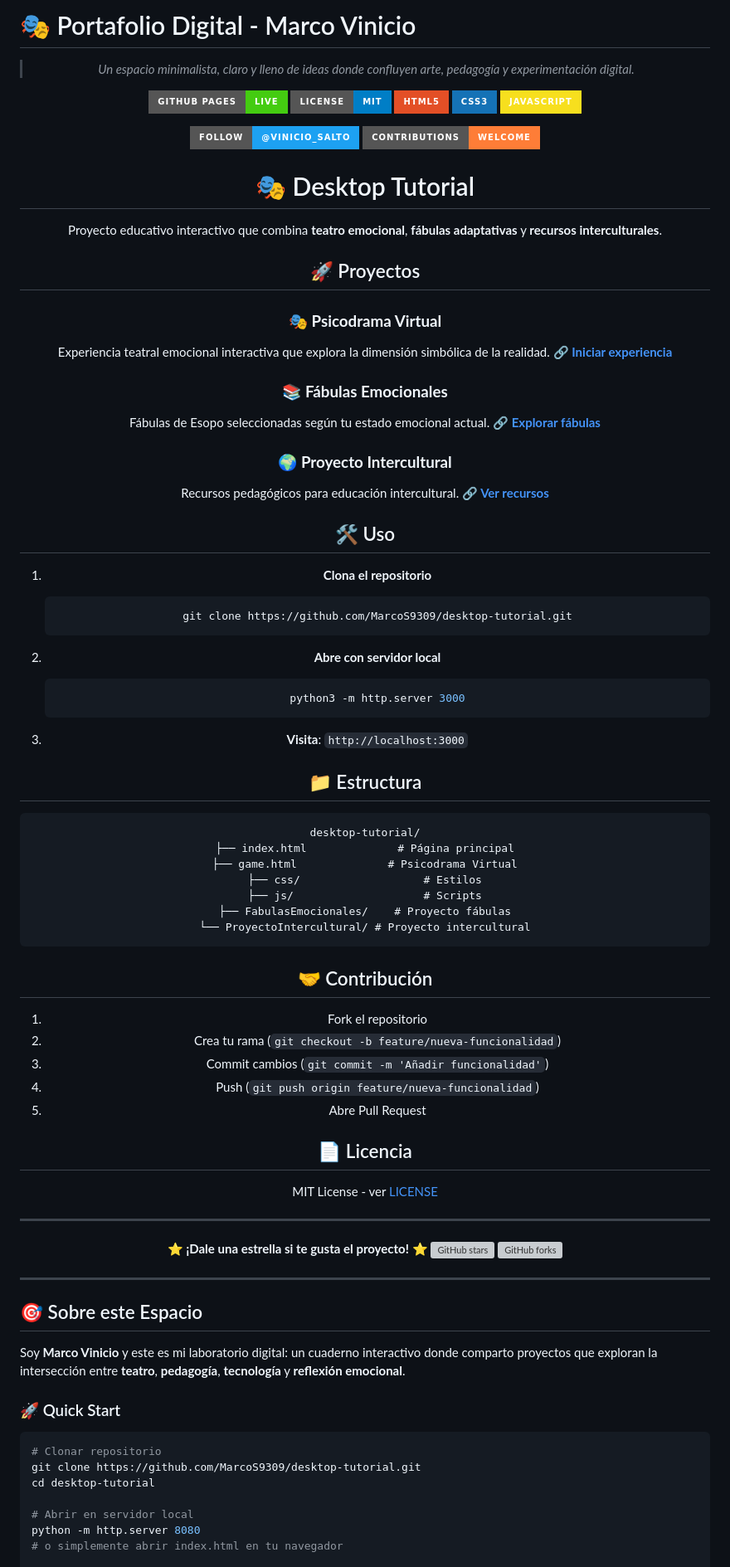
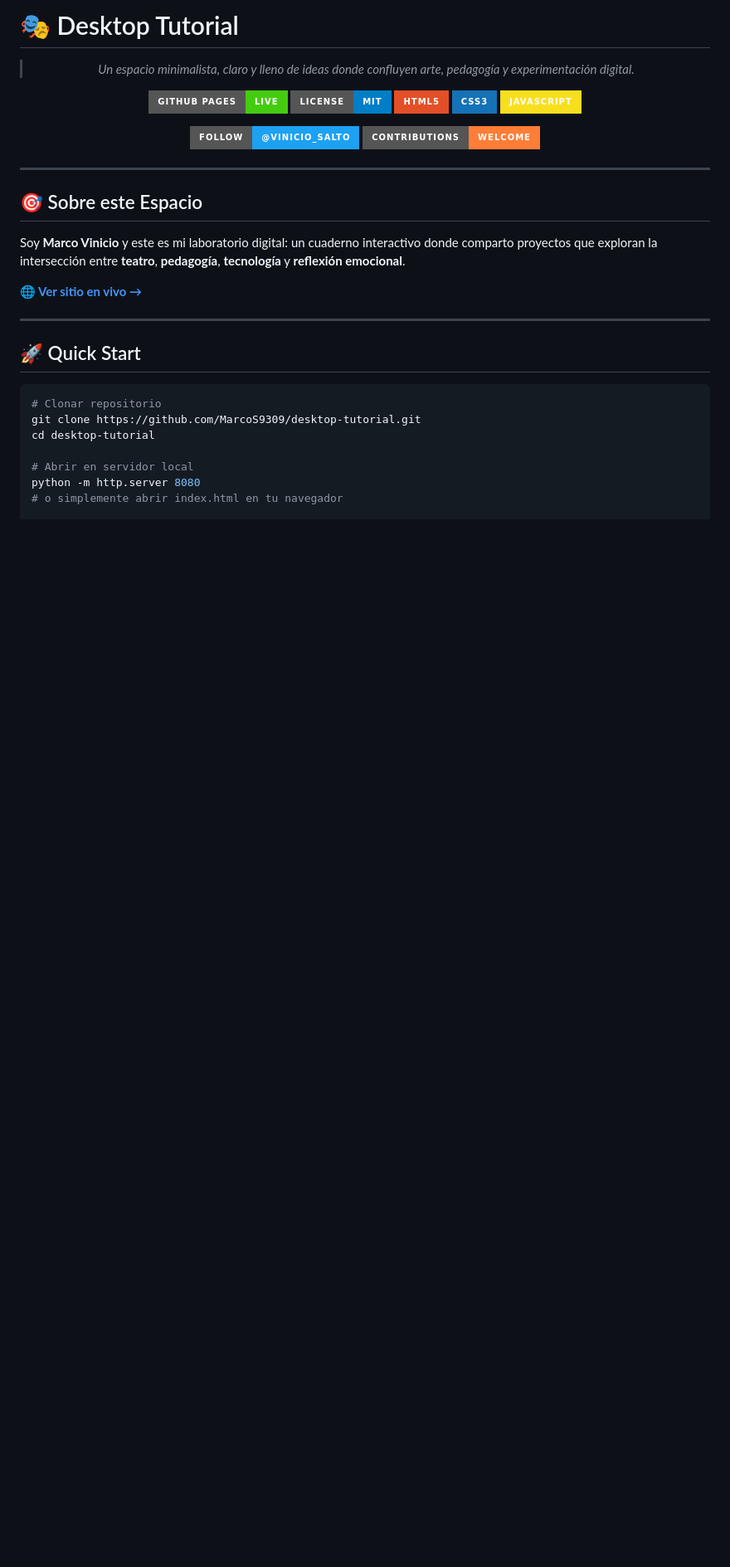
Before and after one commit to MarcoS9309/desktop-tutorial, a Markdown page: README.md, the part around one of its changes. Shown at 83% size. Drawn GitHub-style; badges without logos; blank space fills up the shorter version; grey boxes are pictures that could not be loaded.

Commit message:
Resolve README.md conflicts by removing duplicate content
Co-authored-by: MarcoS9309 <217665993+MarcoS9309@users.noreply.github.com>

````diff
--- a/README.md
+++ b/README.md
@@ -1,4 +1,4 @@
-# 🎭 Portafolio Digital - Marco Vinicio
+# 🎭 Desktop Tutorial
 
 <div align="center">
 
@@ -13,68 +13,6 @@
 [![X Follow](https://img.shields.io/badge/Follow-@vinicio__salto-1DA1F2?style=for-the-badge&logo=x&logoColor=white)](https://x.com/vinicio_salto)
 [![Contributions Welcome](https://img.shields.io/badge/Contributions-Welcome-orange.svg?style=for-the-badge)](docs/CONTRIBUTING.md)
 
-# 🎭 Desktop Tutorial
-
-Proyecto educativo interactivo que combina **teatro emocional**, **fábulas adaptativas** y **recursos interculturales**.
-
-## 🚀 Proyectos
-
-### 🎭 **Psicodrama Virtual**
-Experiencia teatral emocional interactiva que explora la dimensión simbólica de la realidad.
-**🔗 [Iniciar experiencia](game.html)**
-
-### 📚 **Fábulas Emocionales**
-Fábulas de Esopo seleccionadas según tu estado emocional actual.
-**🔗 [Explorar fábulas](FabulasEmocionales/index.html)**
-
-### 🌍 **Proyecto Intercultural**
-Recursos pedagógicos para educación intercultural.
-**🔗 [Ver recursos](ProyectoIntercultural/index.html)**
-
-## 🛠️ Uso
-
-1. **Clona el repositorio**
-   ```bash
-   git clone https://github.com/MarcoS9309/desktop-tutorial.git
-   ```
-
-2. **Abre con servidor local**
-   ```bash
-   python3 -m http.server 3000
-   ```
-
-3. **Visita**: `http://localhost:3000`
-
-## 📁 Estructura
-
-```
-desktop-tutorial/
-├── index.html              # Página principal
-├── game.html              # Psicodrama Virtual
-├── css/                   # Estilos
-├── js/                    # Scripts
-├── FabulasEmocionales/    # Proyecto fábulas
-└── ProyectoIntercultural/ # Proyecto intercultural
-```
-
-## 🤝 Contribución
-
-1. Fork el repositorio
-2. Crea tu rama (`git checkout -b feature/nueva-funcionalidad`)
-3. Commit cambios (`git commit -m 'Añadir funcionalidad'`)
-4. Push (`git push origin feature/nueva-funcionalidad`)
-5. Abre Pull Request
-
-## 📄 Licencia
-
-MIT License - ver [LICENSE](LICENSE)
-
----
-
-**⭐ ¡Dale una estrella si te gusta el proyecto! ⭐**
-![GitHub stars](https://img.shields.io/github/stars/MarcoS9309/desktop-tutorial?style=flat-square)
-![GitHub forks](https://img.shields.io/github/forks/MarcoS9309/desktop-tutorial?style=flat-square)
-
 </div>
 
 ---
@@ -83,7 +21,11 @@ MIT License - ver [LICENSE](LICENSE)
 
 Soy **Marco Vinicio** y este es mi laboratorio digital: un cuaderno interactivo donde comparto proyectos que exploran la intersección entre **teatro**, **pedagogía**, **tecnología** y **reflexión emocional**.
 
-### 🚀 Quick Start
+**🌐 [Ver sitio en vivo →](https://marcos9309.github.io/desktop-tutorial/)**
+
+---
+
+## 🚀 Quick Start
 
 ```bash
 # Clonar repositorio
````
Also changed, not shown: other parts of README.md (+106 -266 lines).
